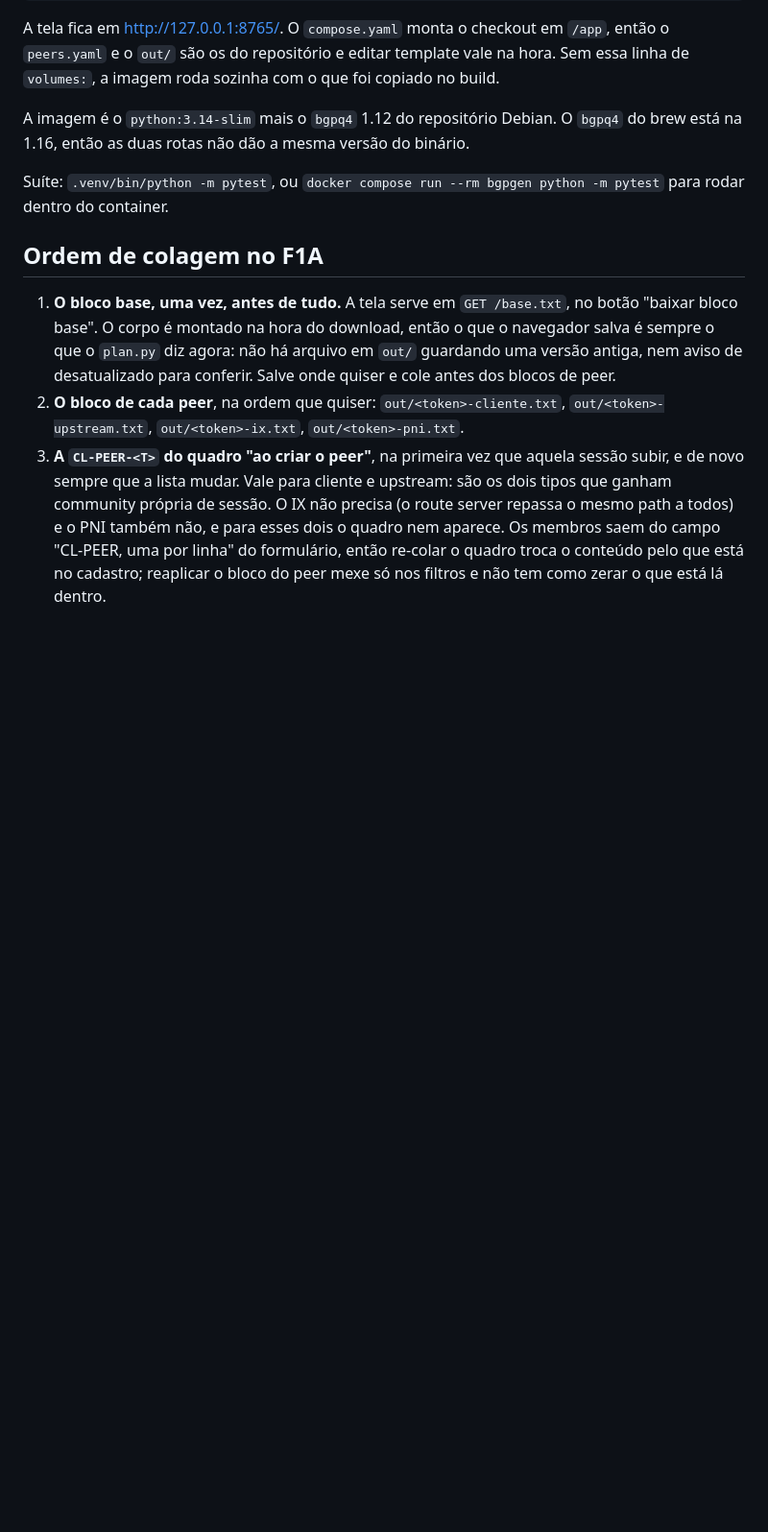
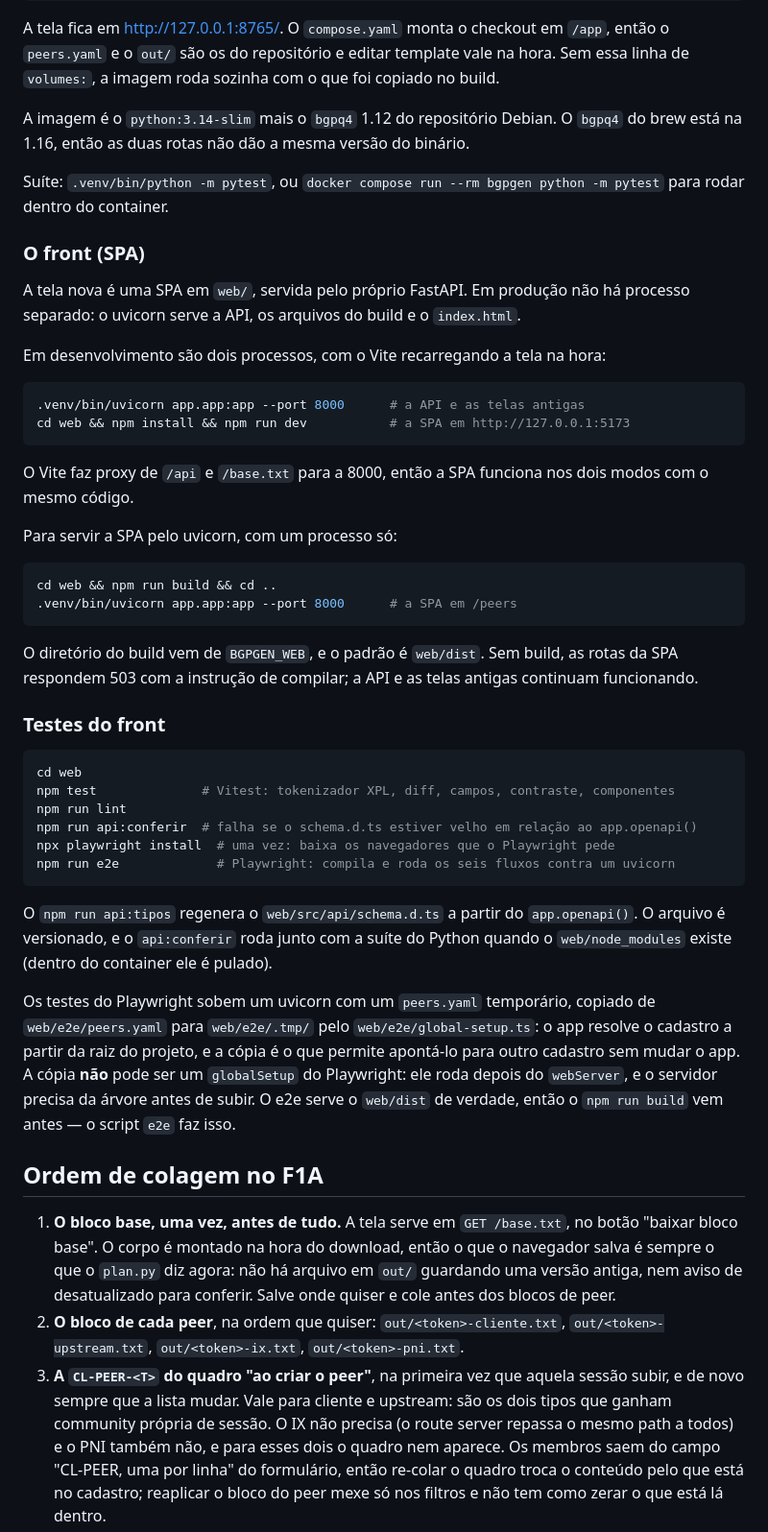
Before and after one commit to diorgesl/gerador-xpl-huawei, a Markdown page: README.md, the part around one of its changes. Shown at 96% size. Drawn GitHub-style; blank space fills up the shorter version.

Commit message:
O README descreve o front, os dois processos de desenvolvimento e os testes
O "O que e" para de dizer que a tela nova esta em construcao: a SPA esta no
ar em /peers, servida pelo proprio uvicorn, e as telas antigas seguem em /
ate o corte.

O "Como subir" ganha duas secoes no fim. "O front (SPA)" traz os dois
processos do desenvolvimento (uvicorn na 8000 e Vite na 5173, com o proxy
de /api e /base.txt), o modo de um processo so com o build em web/dist, de
onde vem o BGPGEN_WEB, e o 503 com a instrucao de compilar que as rotas da
SPA devolvem sem build. "Testes do front" traz os comandos (npm test, lint,
api:conferir, playwright install e e2e), o api:tipos que regenera o
schema.d.ts versionado, o api:conferir que roda junto com a suite do Python
quando ha web/node_modules, e o peers.yaml temporario que o e2e copia para
web/e2e/.tmp por um script e nao por um globalSetup.

O CLAUDE.md ganha a mesma correcao na primeira linha do "Repository
overview", que afirmava nao haver codigo no repositorio.

Co-Authored-By: Claude Code <noreply@anthropic.com>

````diff
--- a/README.md
+++ b/README.md
@@ -64,6 +66,56 @@ binário.
 Suíte: `.venv/bin/python -m pytest`, ou
 `docker compose run --rm bgpgen python -m pytest` para rodar dentro do container.
 
+### O front (SPA)
+
+A tela nova é uma SPA em `web/`, servida pelo próprio FastAPI. Em produção não há
+processo separado: o uvicorn serve a API, os arquivos do build e o `index.html`.
+
+Em desenvolvimento são dois processos, com o Vite recarregando a tela na hora:
+
+```bash
+.venv/bin/uvicorn app.app:app --port 8000      # a API e as telas antigas
+cd web && npm install && npm run dev           # a SPA em http://127.0.0.1:5173
+```
+
+O Vite faz proxy de `/api` e `/base.txt` para a 8000, então a SPA funciona nos
+dois modos com o mesmo código.
+
+Para servir a SPA pelo uvicorn, com um processo só:
+
+```bash
+cd web && npm run build && cd ..
+.venv/bin/uvicorn app.app:app --port 8000      # a SPA em /peers
+```
+
+O diretório do build vem de `BGPGEN_WEB`, e o padrão é `web/dist`. Sem build, as
+rotas da SPA respondem 503 com a instrução de compilar; a API e as telas antigas
+continuam funcionando.
+
+### Testes do front
+
+```bash
+cd web
+npm test              # Vitest: tokenizador XPL, diff, campos, contraste, componentes
+npm run lint
+npm run api:conferir  # falha se o schema.d.ts estiver velho em relação ao app.openapi()
+npx playwright install  # uma vez: baixa os navegadores que o Playwright pede
+npm run e2e             # Playwright: compila e roda os seis fluxos contra um uvicorn
+```
+
+O `npm run api:tipos` regenera o `web/src/api/schema.d.ts` a partir do
+`app.openapi()`. O arquivo é versionado, e o `api:conferir` roda junto com a
+suíte do Python quando o `web/node_modules` existe (dentro do container ele é
+pulado).
+
+Os testes do Playwright sobem um uvicorn com um `peers.yaml` temporário, copiado
+de `web/e2e/peers.yaml` para `web/e2e/.tmp/` pelo `web/e2e/global-setup.ts`: o
+app resolve o cadastro a partir da raiz do projeto, e a cópia é o que permite
+apontá-lo para outro cadastro sem mudar o app. A cópia **não** pode ser um
+`globalSetup` do Playwright: ele roda depois do `webServer`, e o servidor precisa
+da árvore antes de subir. O e2e serve o `web/dist` de verdade, então o
+`npm run build` vem antes — o script `e2e` faz isso.
+
 ## Ordem de colagem no F1A
 
 1. **O bloco base, uma vez, antes de tudo.** A tela serve em `GET /base.txt`,
````
Also changed, not shown: other parts of README.md (+7 -5 lines), CLAUDE.md (+2 -0 lines).
